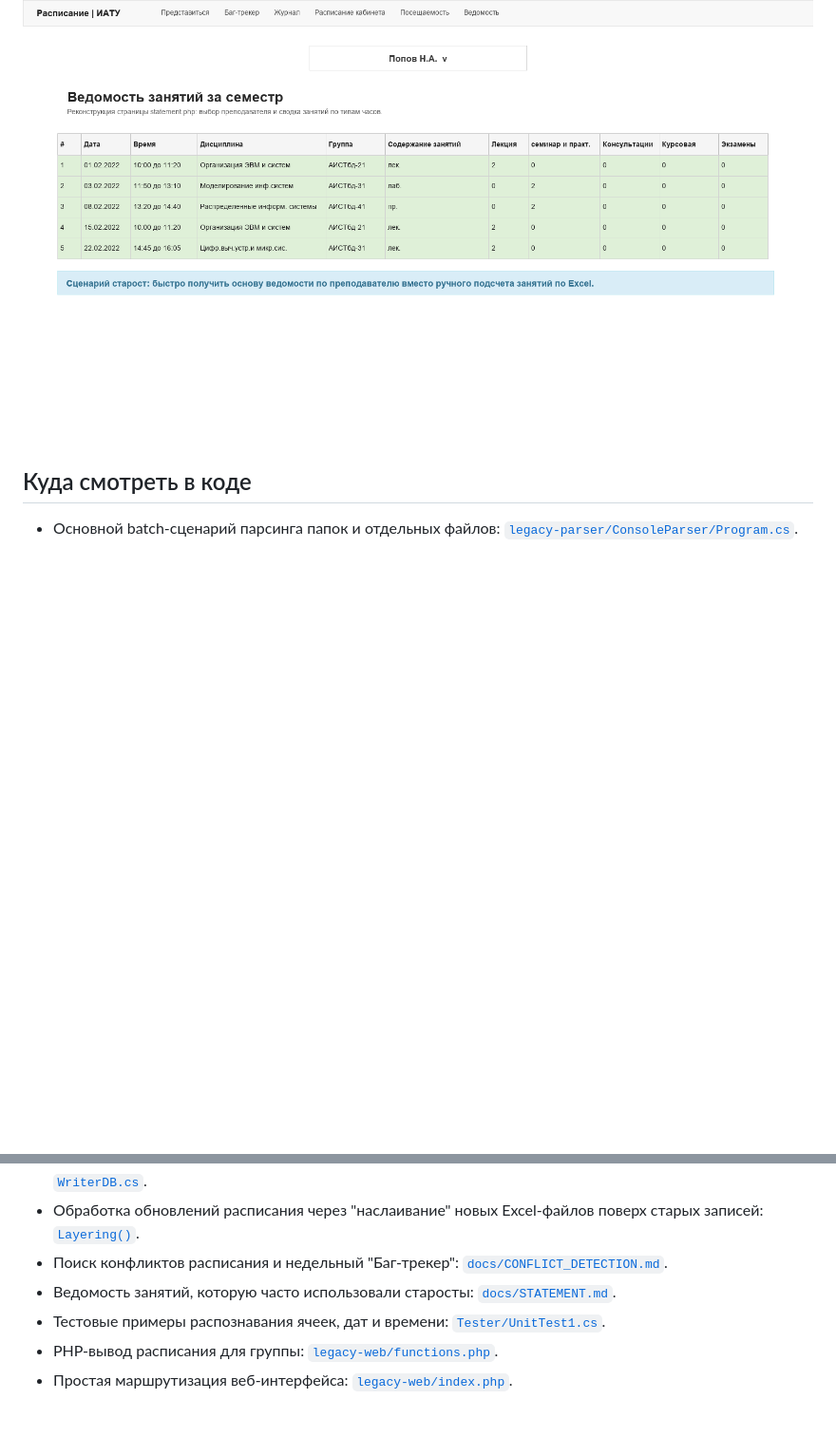
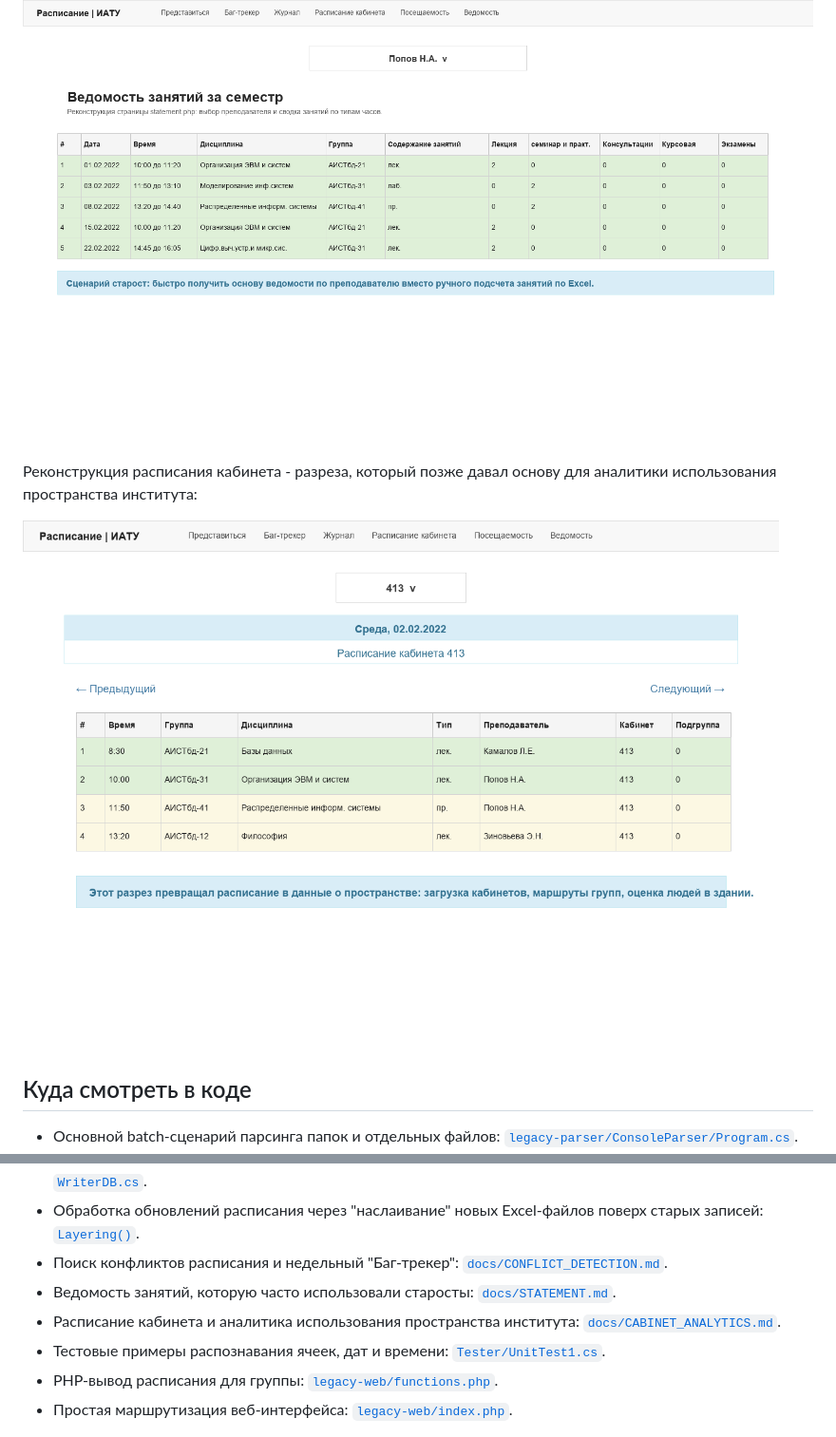
Before and after one commit to degorychev/iatu-schedule-legacy, a Markdown page: README.md, 2 parts joined by grey strips. Shown at 95% size. Rendered like a GitHub page; pictures changed too: docs/images/web-cabinet-schedule-mock.png (added); blank space fills up the shorter version.

Commit message:
Document cabinet schedule analytics

```diff
--- a/README.md
+++ b/README.md
@@ -38,6 +38,10 @@
 
 ![Реконструкция ведомости занятий](docs/images/web-statement-mock.png)
 
+Реконструкция расписания кабинета - разреза, который позже давал основу для аналитики использования пространства института:
+
+![Реконструкция расписания кабинета](docs/images/web-cabinet-schedule-mock.png)
+
 ## Куда смотреть в коде
 
 - Основной batch-сценарий парсинга папок и отдельных файлов: [`legacy-parser/ConsoleParser/Program.cs`](legacy-parser/ConsoleParser/Program.cs#L35-L111).
@@ -48,6 +52,7 @@
 - Обработка обновлений расписания через "наслаивание" новых Excel-файлов поверх старых записей: [`Layering()`](legacy-parser/ConsoleParser/WriterDB.cs#L163-L200).
 - Поиск конфликтов расписания и недельный "Баг-трекер": [`docs/CONFLICT_DETECTION.md`](docs/CONFLICT_DETECTION.md).
 - Ведомость занятий, которую часто использовали старосты: [`docs/STATEMENT.md`](docs/STATEMENT.md).
+- Расписание кабинета и аналитика использования пространства института: [`docs/CABINET_ANALYTICS.md`](docs/CABINET_ANALYTICS.md).
 - Тестовые примеры распознавания ячеек, дат и времени: [`Tester/UnitTest1.cs`](legacy-parser/Tester/UnitTest1.cs#L12-L116).
 - PHP-вывод расписания для группы: [`legacy-web/functions.php`](legacy-web/functions.php#L498-L536).
 - Простая маршрутизация веб-интерфейса: [`legacy-web/index.php`](legacy-web/index.php#L73-L99).
```
Also changed, not shown: docs/ARCHITECTURE.md (+3 -0 lines), docs/CABINET_ANALYTICS.md (added, +61 -0 lines), docs/RETROSPECTIVE.md (+1 -0 lines), 1 other file.
